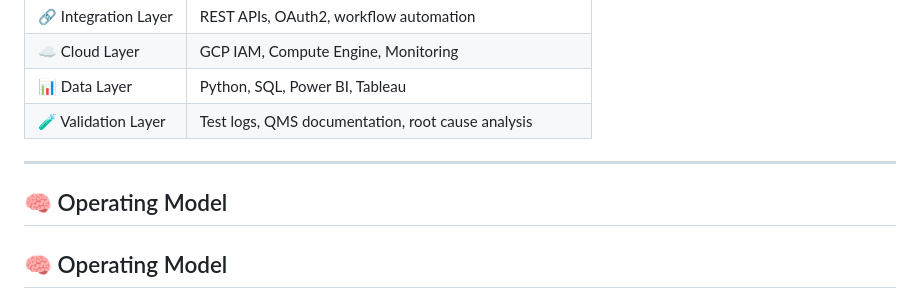
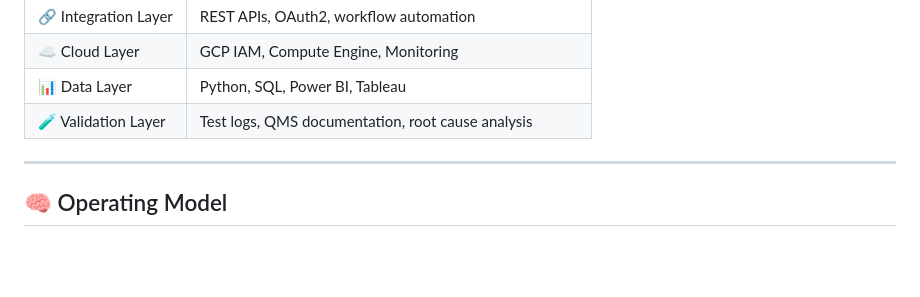
Before and after one commit to Srivastsav/Srivastsav, a Markdown page: README.md, the part around the change. Rendered like a GitHub page; blank space fills up the shorter version.

Commit message:
Fix formatting of Operating Model section in README

```diff
--- a/README.md
+++ b/README.md
@@ -35,7 +35,6 @@ Building reliable systems across hardware validation, production testing, workfl
 
 ---
 
-## 🧠 Operating Model
 
 ## 🧠 Operating Model
 
```
